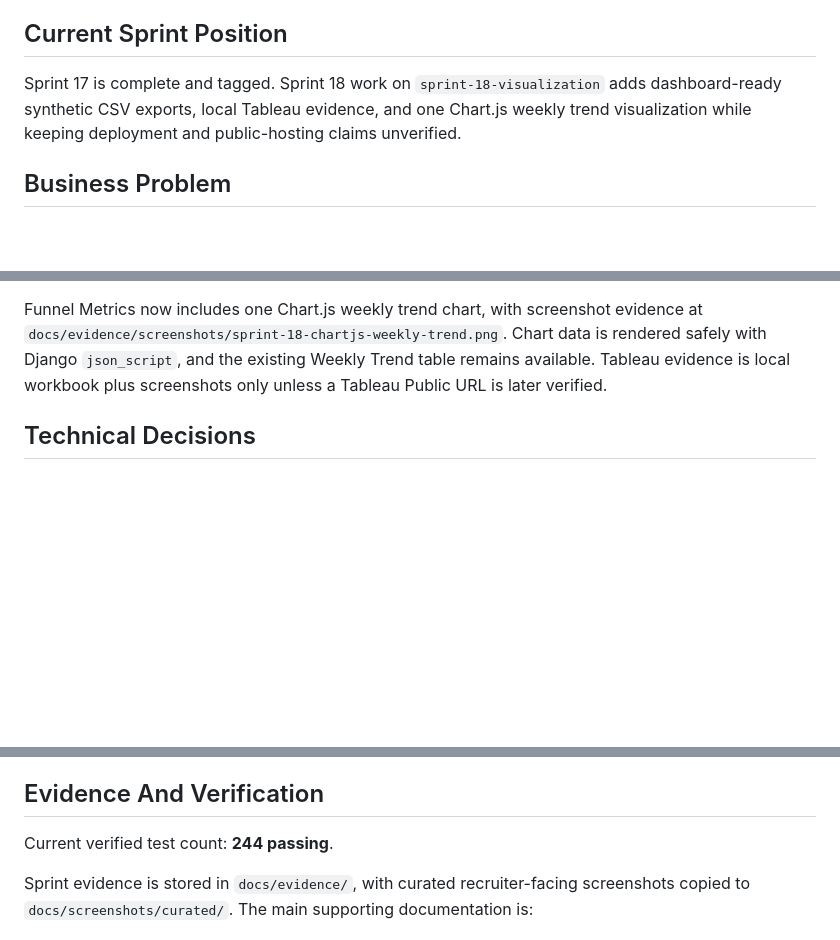
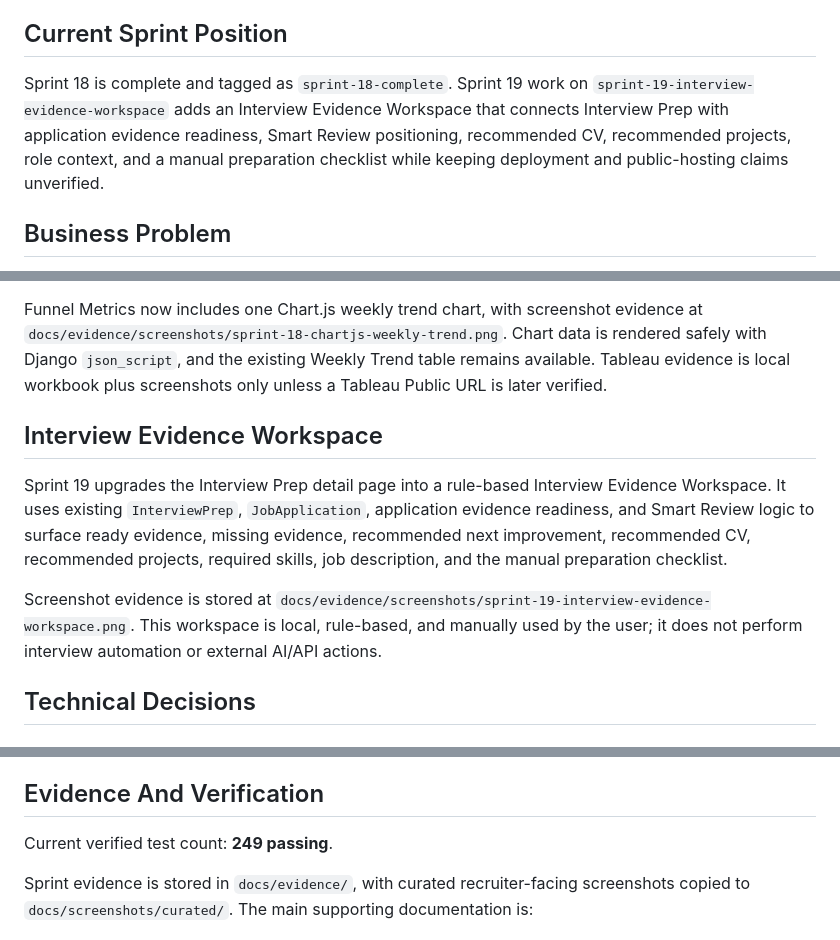
Before and after one commit to aminul-portfolio/careerfunnel-tracker, a Markdown page: README.md, 3 parts joined by grey strips. GitHub-like rendering; blank space fills up the shorter version.

Commit message:
Sprint 19C: update interview workspace documentation

```diff
--- a/README.md
+++ b/README.md
@@ -8,7 +8,7 @@ Deployment is conditional and not yet verified. This README does not claim a liv
 
 ## Current Sprint Position
 
-Sprint 17 is complete and tagged. Sprint 18 work on `sprint-18-visualization` adds dashboard-ready synthetic CSV exports, local Tableau evidence, and one Chart.js weekly trend visualization while keeping deployment and public-hosting claims unverified.
+Sprint 18 is complete and tagged as `sprint-18-complete`. Sprint 19 work on `sprint-19-interview-evidence-workspace` adds an Interview Evidence Workspace that connects Interview Prep with application evidence readiness, Smart Review positioning, recommended CV, recommended projects, role context, and a manual preparation checklist while keeping deployment and public-hosting claims unverified.
 
 ## Business Problem
 
@@ -81,6 +81,12 @@ Sprint 18 adds dashboard CSV exports at `dashboards/data/applications.csv` and `
 
 Funnel Metrics now includes one Chart.js weekly trend chart, with screenshot evidence at `docs/evidence/screenshots/sprint-18-chartjs-weekly-trend.png`. Chart data is rendered safely with Django `json_script`, and the existing Weekly Trend table remains available. Tableau evidence is local workbook plus screenshots only unless a Tableau Public URL is later verified.
 
+## Interview Evidence Workspace
+
+Sprint 19 upgrades the Interview Prep detail page into a rule-based Interview Evidence Workspace. It uses existing `InterviewPrep`, `JobApplication`, application evidence readiness, and Smart Review logic to surface ready evidence, missing evidence, recommended next improvement, recommended CV, recommended projects, required skills, job description, and the manual preparation checklist.
+
+Screenshot evidence is stored at `docs/evidence/screenshots/sprint-19-interview-evidence-workspace.png`. This workspace is local, rule-based, and manually used by the user; it does not perform interview automation or external AI/API actions.
+
 ## Technical Decisions
 
 ### 1. Rule-Based Logic Instead Of Fake AI/LLM Claims
@@ -107,7 +113,7 @@ This is one analytics-readiness definition propagated across operational entry,
 
 ## Evidence And Verification
 
-Current verified test count: **244 passing**.
+Current verified test count: **249 passing**.
 
 Sprint evidence is stored in `docs/evidence/`, with curated recruiter-facing screenshots copied to `docs/screenshots/curated/`. The main supporting documentation is:
 
```
Also changed, not shown: other parts of README.md (+2 -0 lines), docs/evidence/evidence_index.md (+43 -5 lines).
